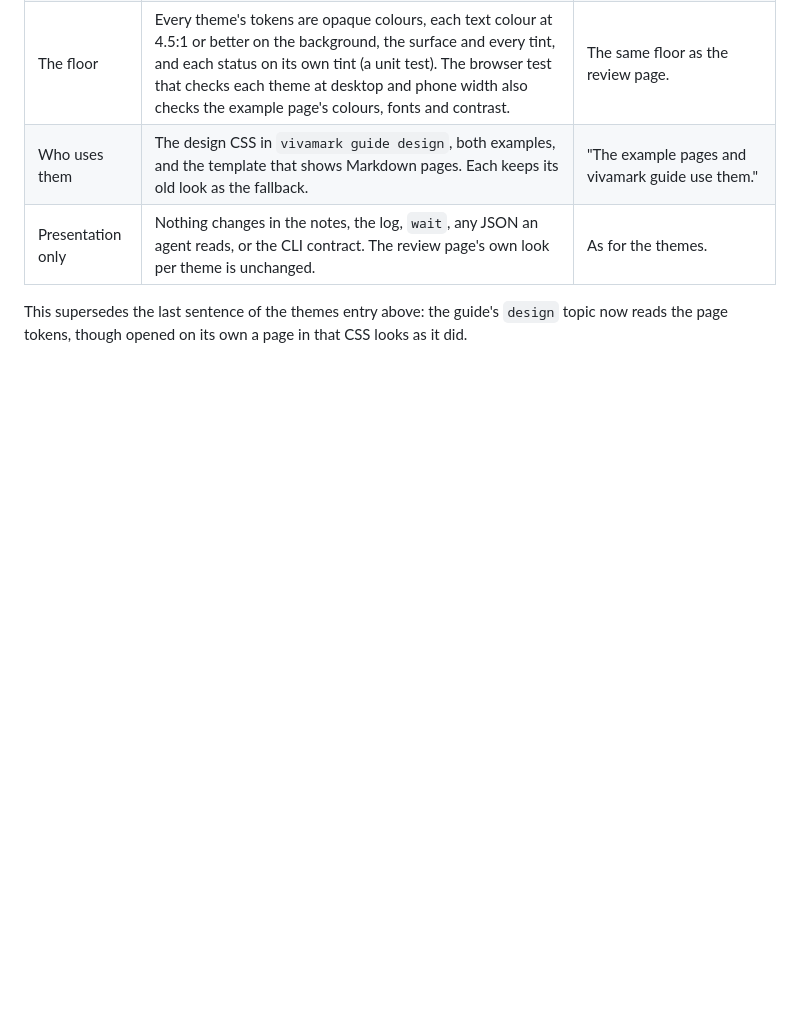
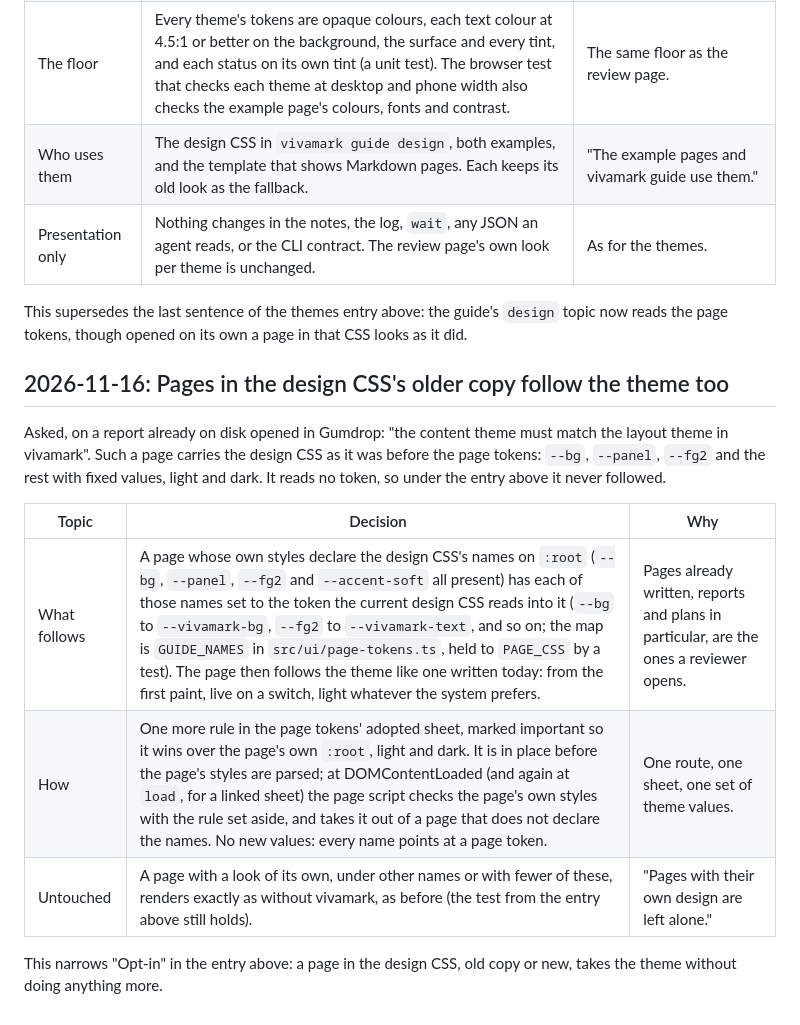
Before and after one commit to CL-Sudo/vivamark, a Markdown page: docs/DECISIONS.md, the part around the change. Drawn GitHub-style; blank space fills up the shorter version.

```diff
--- a/docs/DECISIONS.md
+++ b/docs/DECISIONS.md
@@ -281,3 +281,20 @@ every page, and fixing only the examples.
 This supersedes the last sentence of the themes entry above: the guide's
 `design` topic now reads the page tokens, though opened on its own a page
 in that CSS looks as it did.
+
+## 2026-11-16: Pages in the design CSS's older copy follow the theme too
+
+Asked, on a report already on disk opened in Gumdrop: "the content theme must
+match the layout theme in vivamark". Such a page carries the design CSS as it
+was before the page tokens: `--bg`, `--panel`, `--fg2` and the rest with fixed
+values, light and dark. It reads no token, so under the entry above it never
+followed.
+
+| Topic | Decision | Why |
+|---|---|---|
+| What follows | A page whose own styles declare the design CSS's names on `:root` (`--bg`, `--panel`, `--fg2` and `--accent-soft` all present) has each of those names set to the token the current design CSS reads into it (`--bg` to `--vivamark-bg`, `--fg2` to `--vivamark-text`, and so on; the map is `GUIDE_NAMES` in `src/ui/page-tokens.ts`, held to `PAGE_CSS` by a test). The page then follows the theme like one written today: from the first paint, live on a switch, light whatever the system prefers. | Pages already written, reports and plans in particular, are the ones a reviewer opens. |
+| How | One more rule in the page tokens' adopted sheet, marked important so it wins over the page's own `:root`, light and dark. It is in place before the page's styles are parsed; at DOMContentLoaded (and again at `load`, for a linked sheet) the page script checks the page's own styles with the rule set aside, and takes it out of a page that does not declare the names. No new values: every name points at a page token. | One route, one sheet, one set of theme values. |
+| Untouched | A page with a look of its own, under other names or with fewer of these, renders exactly as without vivamark, as before (the test from the entry above still holds). | "Pages with their own design are left alone." |
+
+This narrows "Opt-in" in the entry above: a page in the design CSS, old copy
+or new, takes the theme without doing anything more.
```
Also changed, not shown: README.md (+3 -0 lines), docs/screenshots/attach-answer.png, docs/screenshots/review-ui.png, 7 other files.
